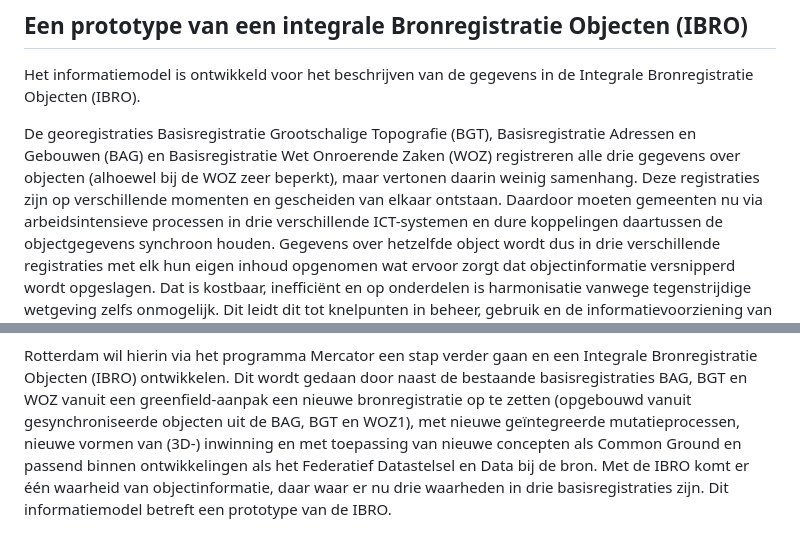
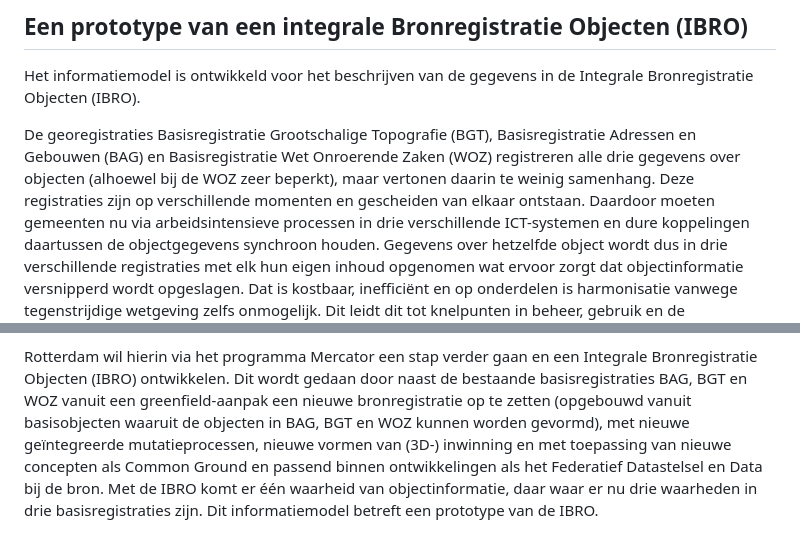
Before and after one commit to Geonovum/ibro-cm, a Markdown page: docs/toepassingsgebied.md, 2 parts joined by grey strips. GitHub-like rendering.

Commit message:
tekstwijzigingen
excel regel 36

```diff
--- a/docs/toepassingsgebied.md
+++ b/docs/toepassingsgebied.md
@@ -5,7 +5,7 @@ Het informatiemodel is ontwikkeld voor het beschrijven van de gegevens in de Int
 
 De georegistraties Basisregistratie Grootschalige Topografie (BGT), Basisregistratie Adressen en
 Gebouwen (BAG) en Basisregistratie Wet Onroerende Zaken (WOZ) registreren alle drie
-gegevens over objecten (alhoewel bij de WOZ zeer beperkt), maar vertonen daarin weinig samenhang. Deze registraties zijn op verschillende
+gegevens over objecten (alhoewel bij de WOZ zeer beperkt), maar vertonen daarin te weinig samenhang. Deze registraties zijn op verschillende
 momenten en gescheiden van elkaar ontstaan. Daardoor moeten gemeenten nu via arbeidsintensieve
 processen in drie verschillende ICT-systemen en dure koppelingen daartussen de objectgegevens
 synchroon houden. Gegevens over hetzelfde object wordt dus in drie verschillende registraties met elk hun eigen
@@ -29,7 +29,7 @@ waarde dan de drie huidige basisregistraties bij elkaar opgeteld.
 Rotterdam wil hierin via het programma Mercator een stap verder gaan en een Integrale
 Bronregistratie Objecten (IBRO) ontwikkelen. Dit wordt gedaan door naast de bestaande
 basisregistraties BAG, BGT en WOZ vanuit een greenfield-aanpak een nieuwe bronregistratie op te
-zetten (opgebouwd vanuit gesynchroniseerde objecten uit de BAG, BGT en WOZ1), met nieuwe
+zetten (opgebouwd vanuit basisobjecten waaruit de objecten in BAG, BGT en WOZ kunnen worden gevormd), met nieuwe
 geïntegreerde mutatieprocessen, nieuwe vormen van (3D-) inwinning en met toepassing van nieuwe
 concepten als Common Ground en passend binnen ontwikkelingen als het Federatief Datastelsel en
 Data bij de bron.
```
